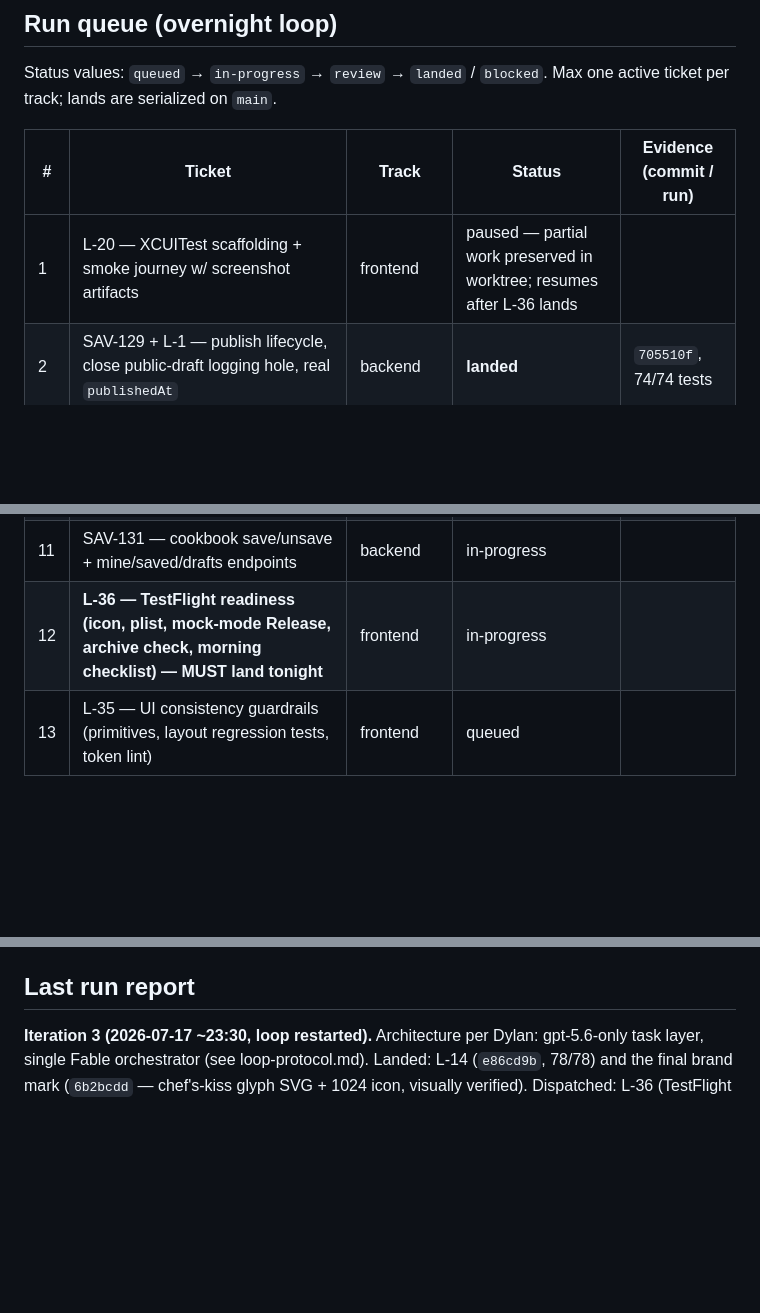
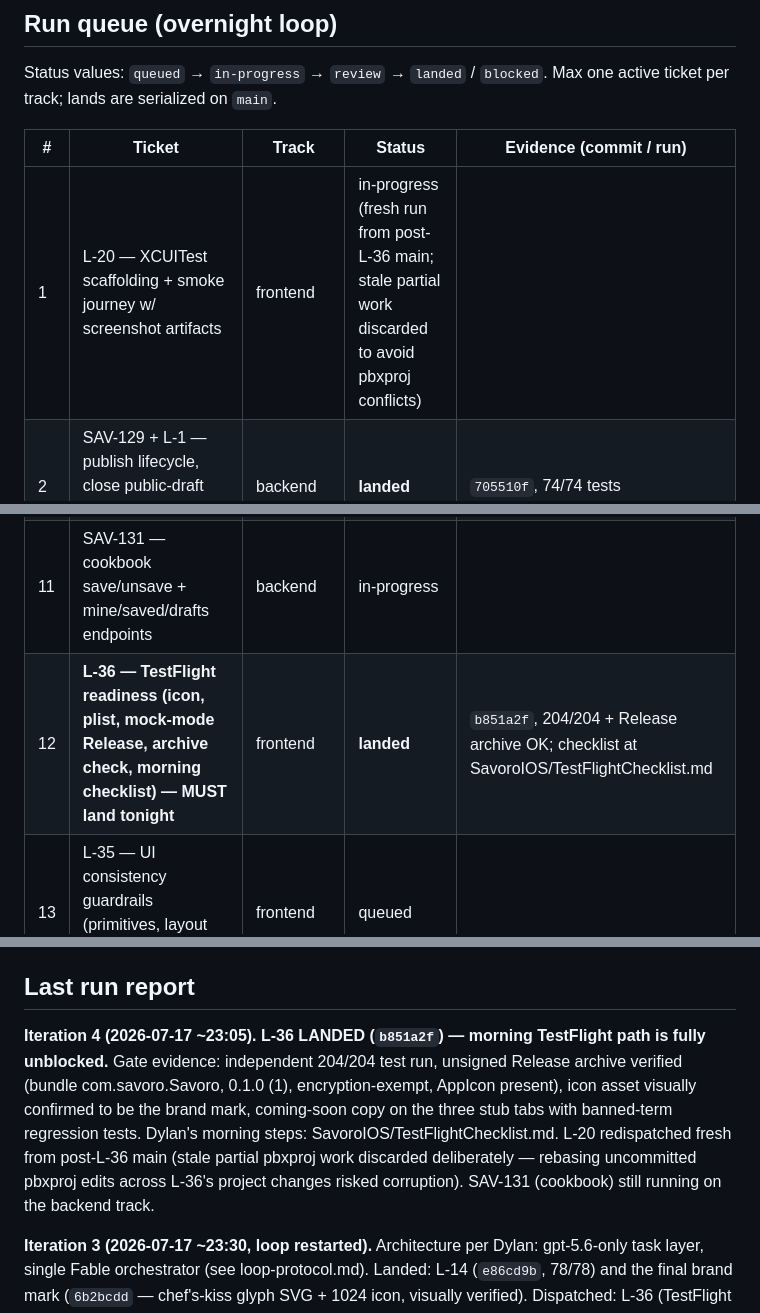
Before and after one commit to dylanreedx/savoro, a Markdown page: docs/STATUS.md, 3 parts joined by grey strips. Rendered like a GitHub page; blank space fills up the shorter version.

Commit message:
docs: loop status update (L-36 landed — TestFlight unblocked)

```diff
--- a/docs/STATUS.md
+++ b/docs/STATUS.md
@@ -35,7 +35,7 @@ Max one active ticket per track; lands are serialized on `main`.
 
 | # | Ticket | Track | Status | Evidence (commit / run) |
 |---|---|---|---|---|
-| 1 | L-20 — XCUITest scaffolding + smoke journey w/ screenshot artifacts | frontend | paused — partial work preserved in worktree; resumes after L-36 lands | |
+| 1 | L-20 — XCUITest scaffolding + smoke journey w/ screenshot artifacts | frontend | in-progress (fresh run from post-L-36 main; stale partial work discarded to avoid pbxproj conflicts) | |
 | 2 | SAV-129 + L-1 — publish lifecycle, close public-draft logging hole, real `publishedAt` | backend | **landed** | `705510f`, 74/74 tests |
 | 3 | L-21 — snapshot harness: {light,dark}×{standard,XXXL} matrix ("agent eyes") | frontend | queued | |
 | 4 | L-12 — goal date-range integrity (no `endDate < startDate`) | backend | **landed** | `f36349b`, 78/78 tests |
@@ -46,7 +46,7 @@ Max one active ticket per track; lands are serialized on `main`.
 | 9 | L-23 — vertical slice: Today live against local Worker (auth, day log, goals, log create) | integration | queued — gated on #1 and #3 | |
 | 10 | L-24 — Today UAT bundle for Dylan (checklist + screenshots + limitations) | human-in-loop | queued — gated on #9 | |
 | 11 | SAV-131 — cookbook save/unsave + mine/saved/drafts endpoints | backend | in-progress | |
-| 12 | **L-36 — TestFlight readiness (icon, plist, mock-mode Release, archive check, morning checklist) — MUST land tonight** | frontend | in-progress | |
+| 12 | **L-36 — TestFlight readiness (icon, plist, mock-mode Release, archive check, morning checklist) — MUST land tonight** | frontend | **landed** | `b851a2f`, 204/204 + Release archive OK; checklist at SavoroIOS/TestFlightChecklist.md |
 | 13 | L-35 — UI consistency guardrails (primitives, layout regression tests, token lint) | frontend | queued | |
 
 L-18 is superseded by #1/#3 (mock tier) and #9 (live tier).
@@ -107,6 +107,16 @@ L-19 (reconcile stale planning docs), L-11 (dedupe prototype bundles — exact d
 
 ## Last run report
 
+**Iteration 4 (2026-07-17 ~23:05).** **L-36 LANDED (`b851a2f`) — morning
+TestFlight path is fully unblocked.** Gate evidence: independent 204/204 test
+run, unsigned Release archive verified (bundle com.savoro.Savoro, 0.1.0 (1),
+encryption-exempt, AppIcon present), icon asset visually confirmed to be the
+brand mark, coming-soon copy on the three stub tabs with banned-term regression
+tests. Dylan's morning steps: SavoroIOS/TestFlightChecklist.md. L-20
+redispatched fresh from post-L-36 main (stale partial pbxproj work discarded
+deliberately — rebasing uncommitted pbxproj edits across L-36's project changes
+risked corruption). SAV-131 (cookbook) still running on the backend track.
+
 **Iteration 3 (2026-07-17 ~23:30, loop restarted).** Architecture per Dylan:
 gpt-5.6-only task layer, single Fable orchestrator (see loop-protocol.md).
 Landed: L-14 (`e86cd9b`, 78/78) and the final brand mark (`6b2bcdd` —
```
